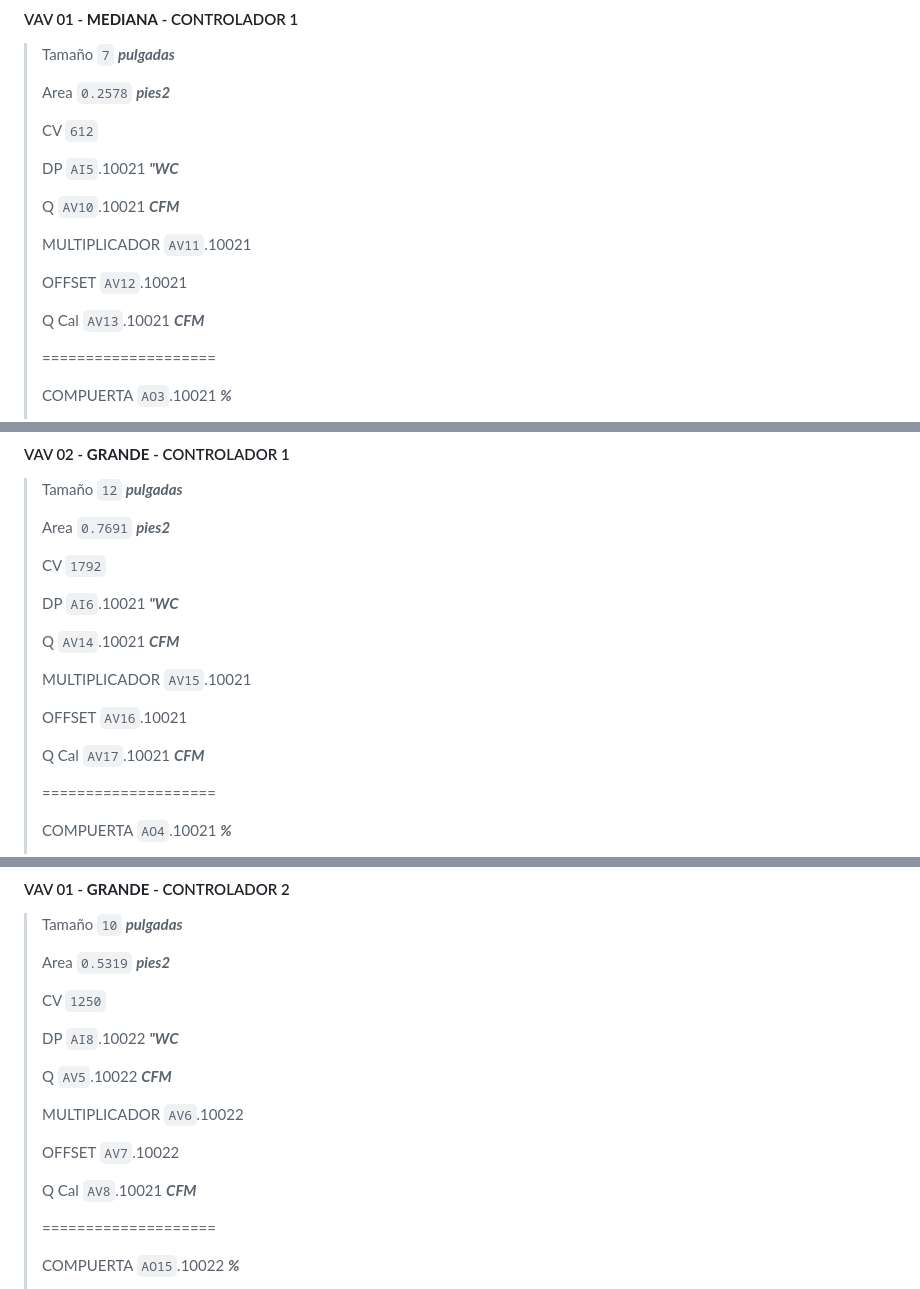
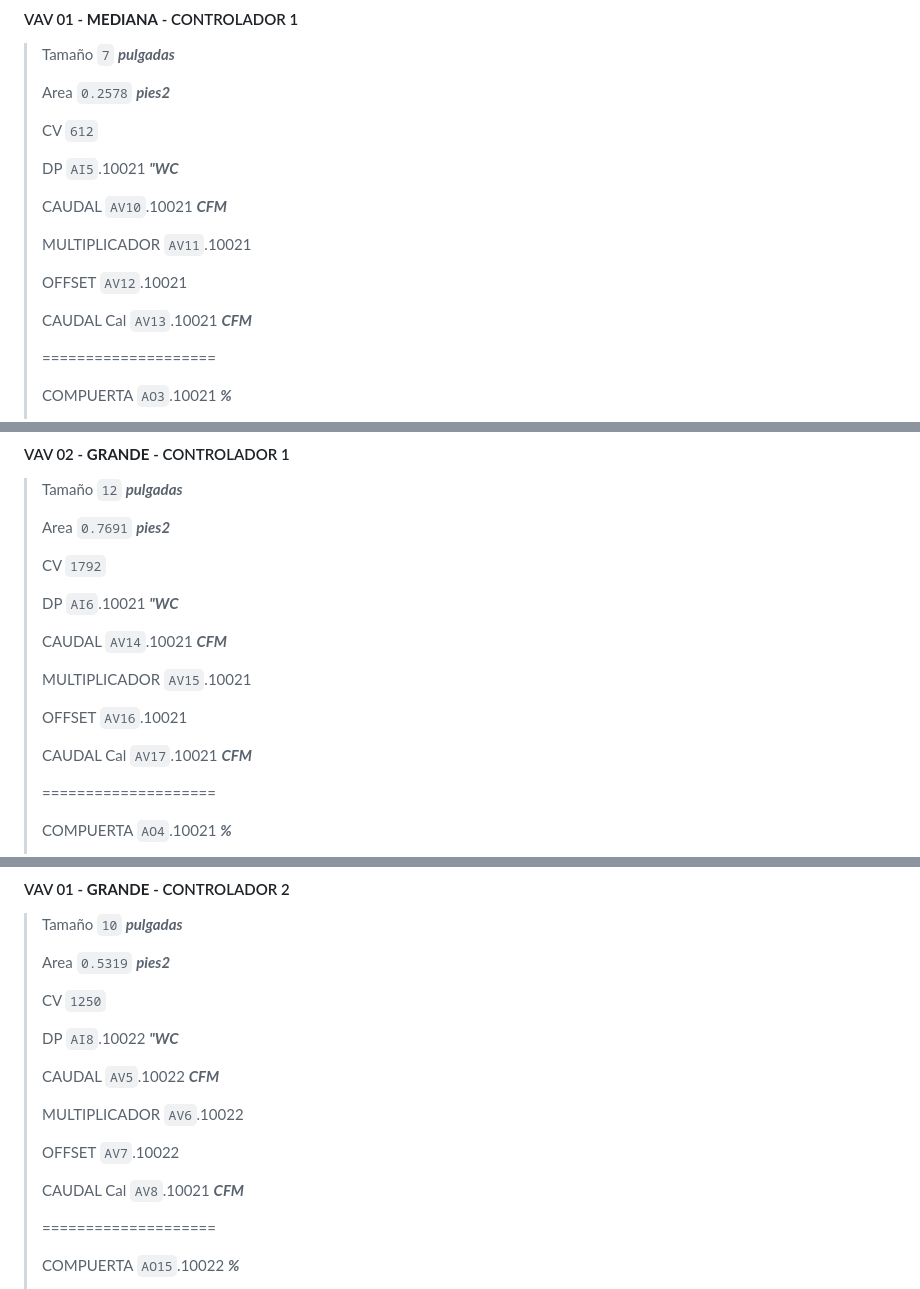
Before and after one commit to cjhirashi/ct-prub-in, a Markdown page: CUARTO-PRUEBAS/VAVS.md, 3 parts joined by grey strips. GitHub-like rendering.

```diff
--- a/CUARTO-PRUEBAS/VAVS.md
+++ b/CUARTO-PRUEBAS/VAVS.md
@@ -102,13 +102,13 @@
 >
 > DP `AI5`.10021 ***"WC***
 >
-> Q `AV10`.10021 ***CFM***
+> CAUDAL `AV10`.10021 ***CFM***
 >
 > MULTIPLICADOR `AV11`.10021
 >
 > OFFSET `AV12`.10021
 >
-> Q Cal `AV13`.10021 ***CFM***
+> CAUDAL Cal `AV13`.10021 ***CFM***
 >
 > ====================
 >
@@ -130,13 +130,13 @@
 >
 > DP `AI6`.10021 ***"WC***
 >
-> Q `AV14`.10021 ***CFM***
+> CAUDAL `AV14`.10021 ***CFM***
 >
 > MULTIPLICADOR `AV15`.10021
 >
 > OFFSET `AV16`.10021
 >
-> Q Cal `AV17`.10021 ***CFM***
+> CAUDAL Cal `AV17`.10021 ***CFM***
 >
 > ====================
 >
@@ -162,13 +162,13 @@
 >
 > DP `AI8`.10022 ***"WC***
 >
-> Q `AV5`.10022 ***CFM***
+> CAUDAL `AV5`.10022 ***CFM***
 >
 > MULTIPLICADOR `AV6`.10022
 >
 > OFFSET `AV7`.10022
 >
-> Q Cal `AV8`.10021 ***CFM***
+> CAUDAL Cal `AV8`.10021 ***CFM***
 >
 > ====================
 >
```
Also changed, not shown: other parts of CUARTO-PRUEBAS/VAVS.md (+24 -24 lines).
